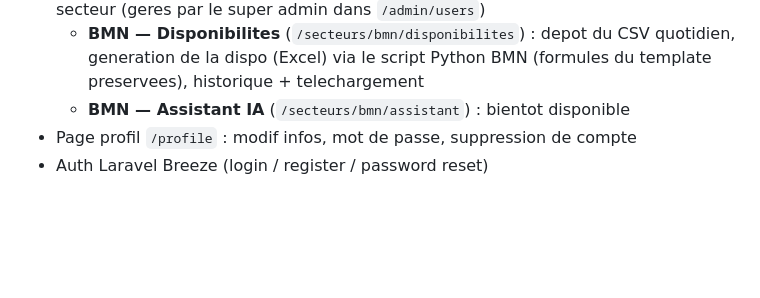
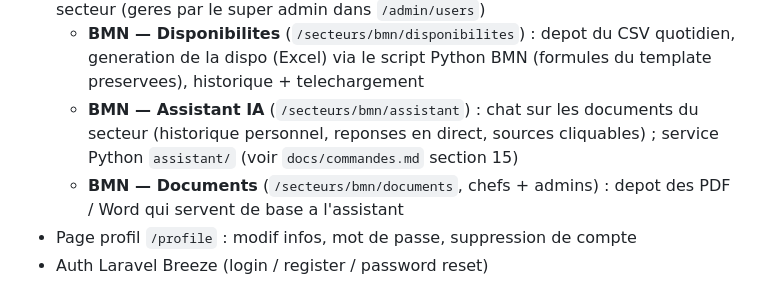
Before and after one commit to Fanoutch/nh-web, a Markdown page: README.md, the part around the change. GitHub-like rendering; blank space fills up the shorter version.

```diff
--- a/README.md
+++ b/README.md
@@ -20,7 +20,8 @@ les pannes detectees par la pipeline Python [`nh-pipeline`](../nh-pipeline).
 - **Audit log** `/admin/audit-log` (super admin) : tracage des modifications metier + erreurs pipeline (Spatie ActivityLog)
 - **Secteurs** (`/secteurs`) : choix du secteur puis ses outils, roles chef / utilisateur par secteur (geres par le super admin dans `/admin/users`)
   - **BMN — Disponibilites** (`/secteurs/bmn/disponibilites`) : depot du CSV quotidien, generation de la dispo (Excel) via le script Python BMN (formules du template preservees), historique + telechargement
-  - **BMN — Assistant IA** (`/secteurs/bmn/assistant`) : bientot disponible
+  - **BMN — Assistant IA** (`/secteurs/bmn/assistant`) : chat sur les documents du secteur (historique personnel, reponses en direct, sources cliquables) ; service Python `assistant/` (voir `docs/commandes.md` section 15)
+  - **BMN — Documents** (`/secteurs/bmn/documents`, chefs + admins) : depot des PDF / Word qui servent de base a l'assistant
 - Page profil `/profile` : modif infos, mot de passe, suppression de compte
 - Auth Laravel Breeze (login / register / password reset)
 
```
Also changed, not shown: docs/commandes.md (+74 -0 lines).
